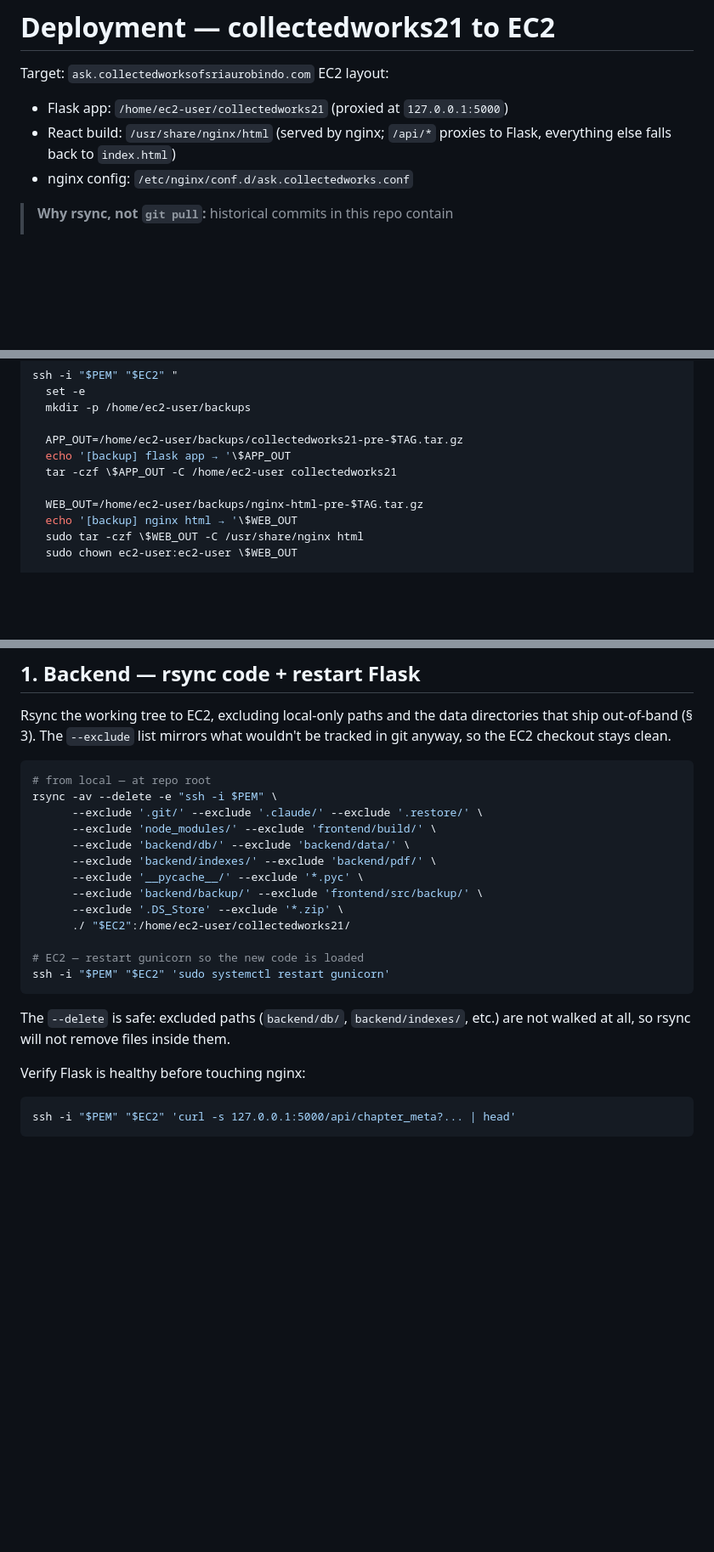
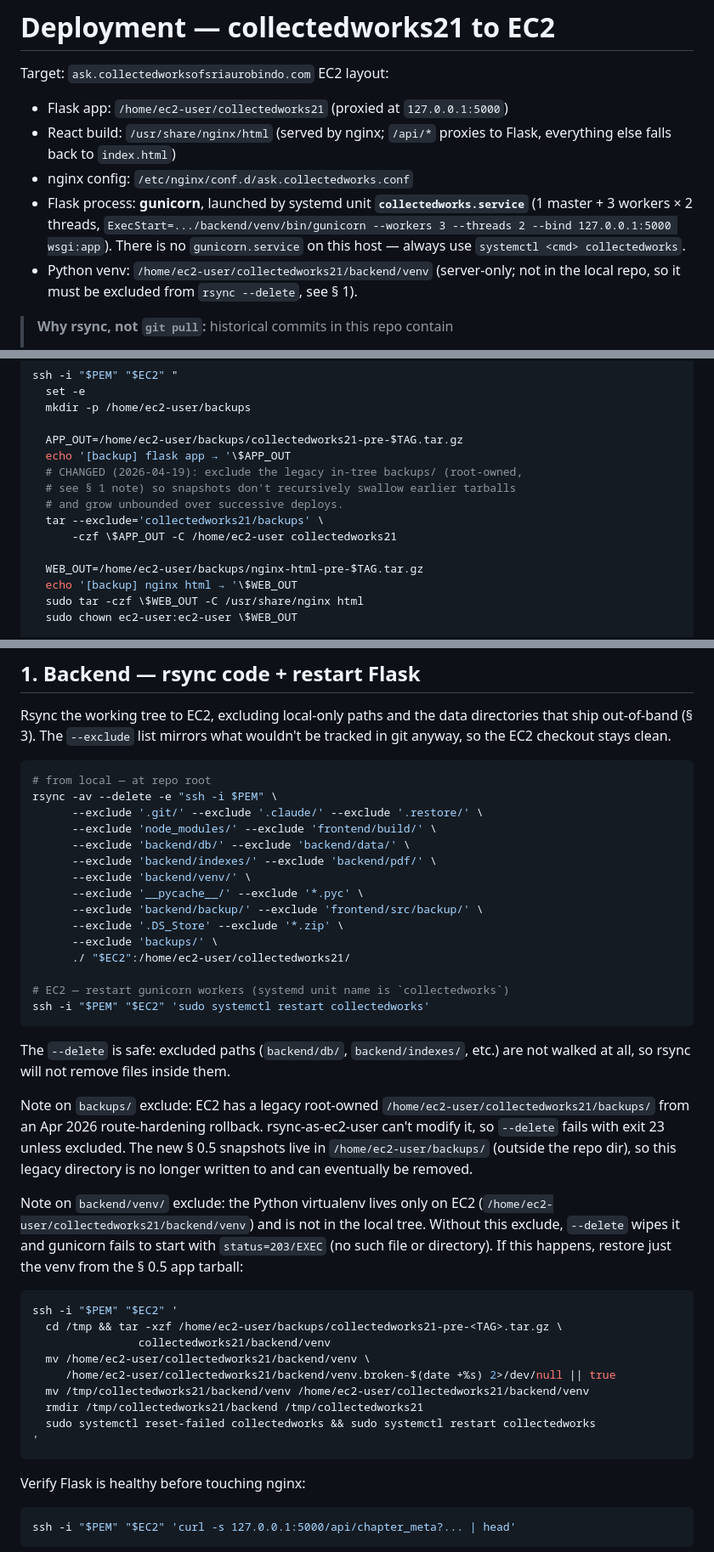
Before and after one commit to vbamba/collectedworks21, a Markdown page: docs/DEPLOY.md, 3 parts joined by grey strips. Shown at 85% size. Rendered like a GitHub page; blank space fills up the shorter version.

Commit message:
DEPLOY.md: fix service name, exclude venv/backups from rsync
Deploy failures caught on 2026-04-20 surfaced three rough edges in the
runbook:

- rsync --delete wiped /home/ec2-user/collectedworks21/backend/venv
  (server-only, not in local repo) → gunicorn status=203/EXEC. Added
  `--exclude 'backend/venv/'` + recovery snippet that extracts just the
  venv from the § 0.5 tarball.
- Legacy root-owned in-tree `collectedworks21/backups/` caused rsync
  exit 23 under --delete. Added `--exclude 'backups/'` and a tar
  exclude in § 0.5 so deploy snapshots don't recursively swallow
  earlier backups.
- Systemd unit is `collectedworks.service` (launches gunicorn), not
  `gunicorn.service`. Fixed stale `systemctl restart gunicorn` in § 5
  rollback and added a service-topology line at the top clarifying the
  gunicorn↔systemd relationship so future readers don't re-hit this.

Co-Authored-By: Claude Opus 4.7 <noreply@anthropic.com>

````diff
--- a/docs/DEPLOY.md
+++ b/docs/DEPLOY.md
@@ -5,6 +5,12 @@ EC2 layout:
 - Flask app: `/home/ec2-user/collectedworks21` (proxied at `127.0.0.1:5000`)
 - React build: `/usr/share/nginx/html` (served by nginx; `/api/*` proxies to Flask, everything else falls back to `index.html`)
 - nginx config: `/etc/nginx/conf.d/ask.collectedworks.conf`
+- Flask process: **gunicorn**, launched by systemd unit **`collectedworks.service`**
+  (1 master + 3 workers × 2 threads, `ExecStart=.../backend/venv/bin/gunicorn
+  --workers 3 --threads 2 --bind 127.0.0.1:5000 wsgi:app`). There is no
+  `gunicorn.service` on this host — always use `systemctl <cmd> collectedworks`.
+- Python venv: `/home/ec2-user/collectedworks21/backend/venv` (server-only; not
+  in the local repo, so it must be excluded from `rsync --delete`, see § 1).
 
 > **Why rsync, not `git pull`:** historical commits in this repo contain
 > >100 MB binary artifacts (`backend/indexes/faiss_index*.bin`,
@@ -73,7 +79,11 @@ ssh -i "$PEM" "$EC2" "
 
   APP_OUT=/home/ec2-user/backups/collectedworks21-pre-$TAG.tar.gz
   echo '[backup] flask app → '\$APP_OUT
-  tar -czf \$APP_OUT -C /home/ec2-user collectedworks21
+  # CHANGED (2026-04-19): exclude the legacy in-tree backups/ (root-owned,
+  # see § 1 note) so snapshots don't recursively swallow earlier tarballs
+  # and grow unbounded over successive deploys.
+  tar --exclude='collectedworks21/backups' \
+      -czf \$APP_OUT -C /home/ec2-user collectedworks21
 
   WEB_OUT=/home/ec2-user/backups/nginx-html-pre-$TAG.tar.gz
   echo '[backup] nginx html → '\$WEB_OUT
@@ -109,17 +119,43 @@ rsync -av --delete -e "ssh -i $PEM" \
       --exclude 'node_modules/' --exclude 'frontend/build/' \
       --exclude 'backend/db/' --exclude 'backend/data/' \
       --exclude 'backend/indexes/' --exclude 'backend/pdf/' \
+      --exclude 'backend/venv/' \
       --exclude '__pycache__/' --exclude '*.pyc' \
       --exclude 'backend/backup/' --exclude 'frontend/src/backup/' \
       --exclude '.DS_Store' --exclude '*.zip' \
+      --exclude 'backups/' \
       ./ "$EC2":/home/ec2-user/collectedworks21/
 
-# EC2 — restart gunicorn so the new code is loaded
-ssh -i "$PEM" "$EC2" 'sudo systemctl restart gunicorn'
+# EC2 — restart gunicorn workers (systemd unit name is `collectedworks`)
+ssh -i "$PEM" "$EC2" 'sudo systemctl restart collectedworks'
 ```
 
 The `--delete` is safe: excluded paths (`backend/db/`, `backend/indexes/`,
 etc.) are not walked at all, so rsync will not remove files inside them.
+
+Note on `backups/` exclude: EC2 has a legacy root-owned
+`/home/ec2-user/collectedworks21/backups/` from an Apr 2026 route-hardening
+rollback. rsync-as-ec2-user can't modify it, so `--delete` fails with
+exit 23 unless excluded. The new § 0.5 snapshots live in
+`/home/ec2-user/backups/` (outside the repo dir), so this legacy
+directory is no longer written to and can eventually be removed.
+
+Note on `backend/venv/` exclude: the Python virtualenv lives only on EC2
+(`/home/ec2-user/collectedworks21/backend/venv`) and is not in the local
+tree. Without this exclude, `--delete` wipes it and gunicorn fails to
+start with `status=203/EXEC` (no such file or directory). If this happens,
+restore just the venv from the § 0.5 app tarball:
+```bash
+ssh -i "$PEM" "$EC2" '
+  cd /tmp && tar -xzf /home/ec2-user/backups/collectedworks21-pre-<TAG>.tar.gz \
+                collectedworks21/backend/venv
+  mv /home/ec2-user/collectedworks21/backend/venv \
+     /home/ec2-user/collectedworks21/backend/venv.broken-$(date +%s) 2>/dev/null || true
+  mv /tmp/collectedworks21/backend/venv /home/ec2-user/collectedworks21/backend/venv
+  rmdir /tmp/collectedworks21/backend /tmp/collectedworks21
+  sudo systemctl reset-failed collectedworks && sudo systemctl restart collectedworks
+'
+```
 
 Verify Flask is healthy before touching nginx:
 ```bash
````
Also changed, not shown: other parts of docs/DEPLOY.md (+2 -2 lines).
